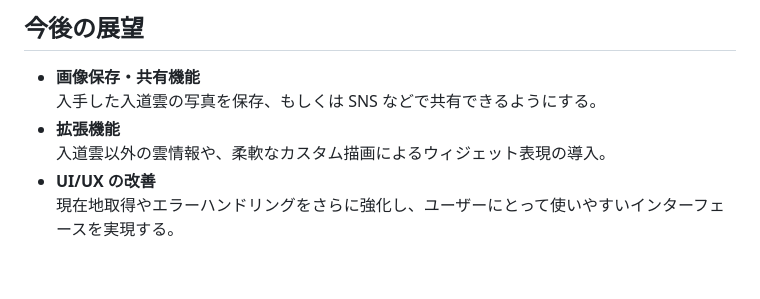
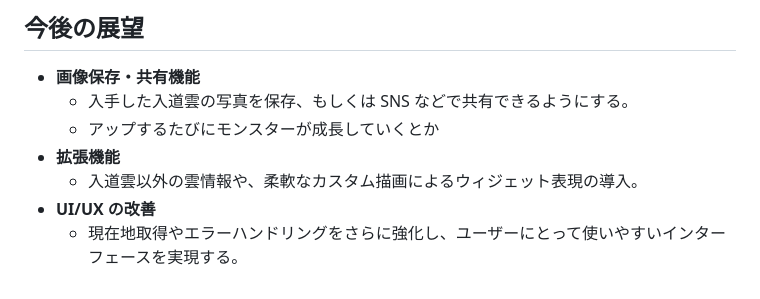
Before and after one commit to tsuchida-y/thunder_cloud_app, a Markdown page: README.md, the part around the change. GitHub-like rendering.

Commit message:
docs:今後の展望に新しい発想を追加

```diff
--- a/README.md
+++ b/README.md
@@ -82,8 +82,9 @@ thunder_cloud_app/
 ## 今後の展望
 
 - **画像保存・共有機能**
-  入手した入道雲の写真を保存、もしくは SNS などで共有できるようにする。
+    * 入手した入道雲の写真を保存、もしくは SNS などで共有できるようにする。
+    * アップするたびにモンスターが成長していくとか
 - **拡張機能**
-  入道雲以外の雲情報や、柔軟なカスタム描画によるウィジェット表現の導入。
+    * 入道雲以外の雲情報や、柔軟なカスタム描画によるウィジェット表現の導入。
 - **UI/UX の改善**
-  現在地取得やエラーハンドリングをさらに強化し、ユーザーにとって使いやすいインターフェースを実現する。
+    * 現在地取得やエラーハンドリングをさらに強化し、ユーザーにとって使いやすいインターフェースを実現する。
```
